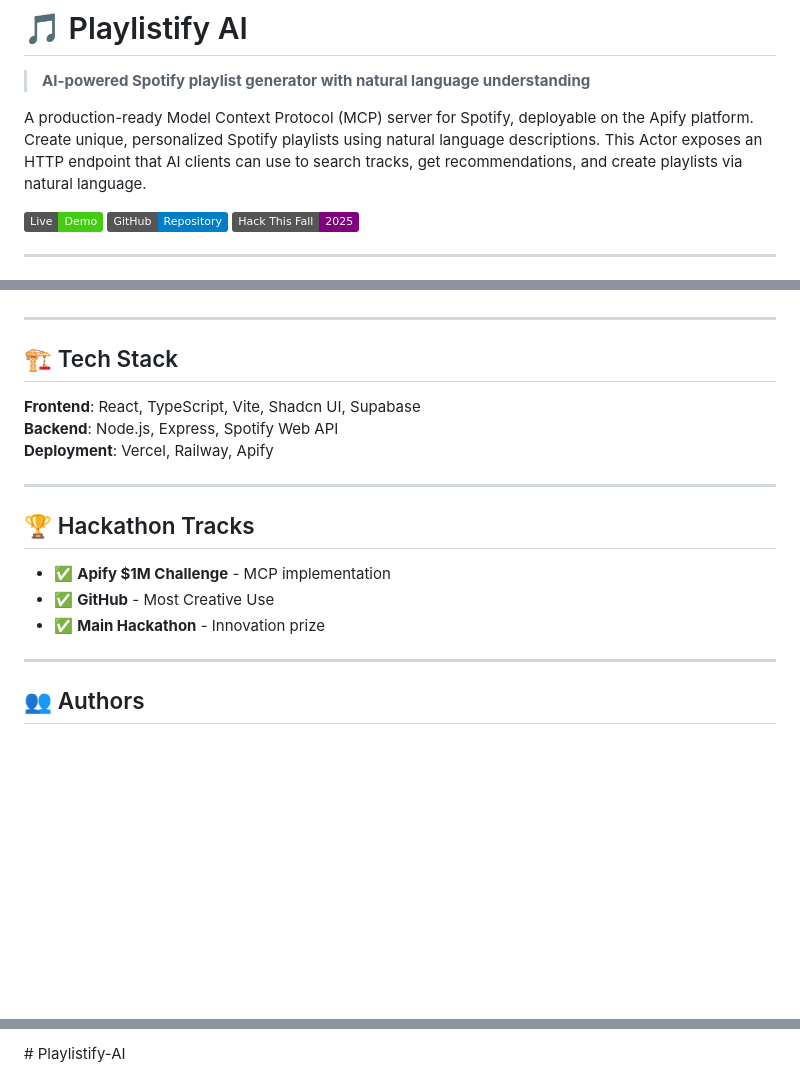
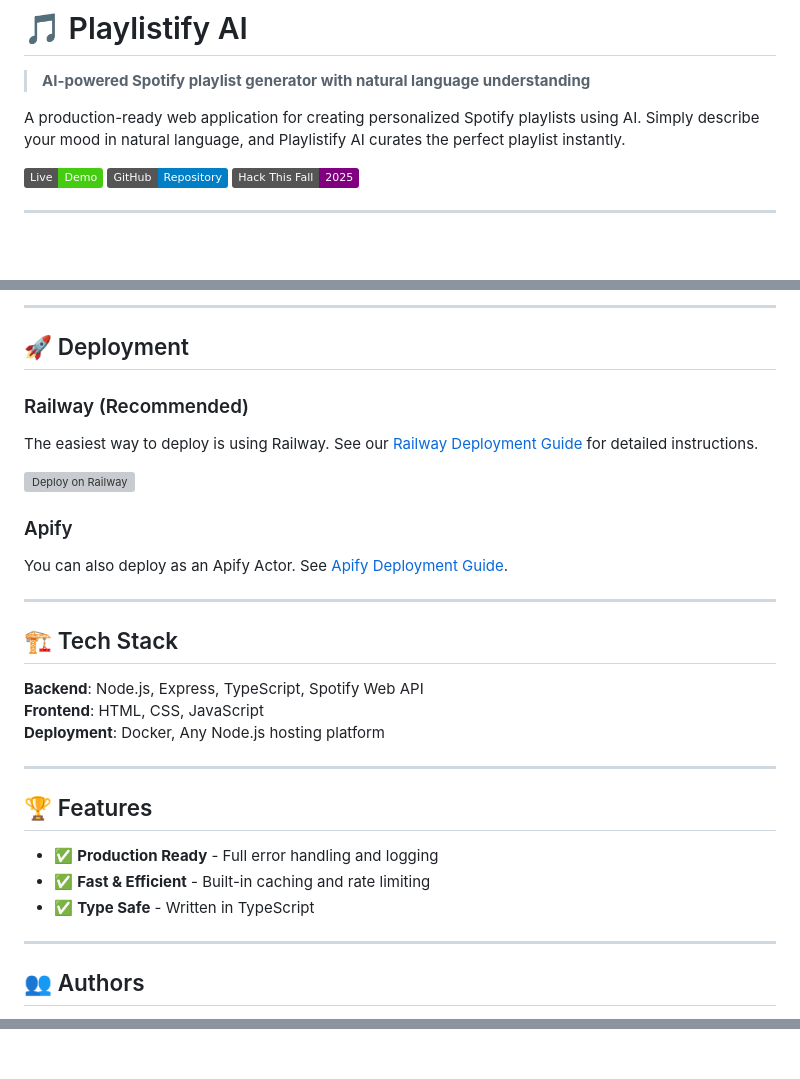
Before and after one commit to Viverun/Playlistify-AI, a Markdown page: Playlistify/README.md, 3 parts joined by grey strips. GitHub-like rendering; badges without logos; blank space fills up the shorter version; grey boxes are pictures that could not be loaded.

```diff
--- a/Playlistify/README.md
+++ b/Playlistify/README.md
@@ -2,7 +2,7 @@
 
 > **AI-powered Spotify playlist generator with natural language understanding**
 
-A production-ready Model Context Protocol (MCP) server for Spotify, deployable on the Apify platform. Create unique, personalized Spotify playlists using natural language descriptions. This Actor exposes an HTTP endpoint that AI clients can use to search tracks, get recommendations, and create playlists via natural language.
+A production-ready web application for creating personalized Spotify playlists using AI. Simply describe your mood in natural language, and Playlistify AI curates the perfect playlist instantly.
 
 [![Live Demo](https://img.shields.io/badge/Live-Demo-brightgreen)](https://playlistify-ai.vercel.app)
 [![GitHub](https://img.shields.io/badge/GitHub-Repository-blue)](https://github.com/avanishkasar/Playlistify-AI)
@@ -98,19 +99,32 @@ Playlistify AI transforms how you discover music on Spotify. Describe your mood
+---
+
+## 🚀 Deployment
+
+### Railway (Recommended)
+
+The easiest way to deploy is using Railway. See our [Railway Deployment Guide](RAILWAY_DEPLOYMENT.md) for detailed instructions.
+
+[![Deploy on Railway](https://railway.app/button.svg)](https://railway.app/new/template?template=https%3A%2F%2Fgithub.com%2FViverun%2FPlaylistify-AI&envs=SPOTIFY_CLIENT_ID%2CSPOTIFY_CLIENT_SECRET%2CSPOTIFY_REFRESH_TOKEN%2CENABLE_NLP&optionalEnvs=SPOTIFY_CLIENT_ID%2CSPOTIFY_CLIENT_SECRET%2CSPOTIFY_REFRESH_TOKEN%2CENABLE_NLP&defaults.ENABLE_NLP=true)
+
+### Apify
+
+You can also deploy as an Apify Actor. See [Apify Deployment Guide](APIFY_DEPLOYMENT.md).
 
 ---
 
 ## 🏗️ Tech Stack
 
-**Frontend**: React, TypeScript, Vite, Shadcn UI, Supabase
-**Backend**: Node.js, Express, Spotify Web API
-**Deployment**: Vercel, Railway, Apify
+**Backend**: Node.js, Express, TypeScript, Spotify Web API
+**Frontend**: HTML, CSS, JavaScript
+**Deployment**: Docker, Any Node.js hosting platform
 
 ---
 
-## 🏆 Hackathon Tracks
+## 🏆 Features
 
-- ✅ **Apify $1M Challenge** - MCP implementation
-- ✅ **GitHub** - Most Creative Use
-- ✅ **Main Hackathon** - Innovation prize
+- ✅ **Production Ready** - Full error handling and logging
+- ✅ **Fast & Efficient** - Built-in caching and rate limiting
+- ✅ **Type Safe** - Written in TypeScript
 
 ---
 
@@ -135,3 +149,2 @@ MIT License - see [LICENSE](./LICENSE) file for details
 
 </div>
-# Playlistify-AI
```
Also changed, not shown: other parts of Playlistify/README.md (+47 -46 lines), Playlistify/RAILWAY_DEPLOYMENT.md (added, +63 -0 lines).
